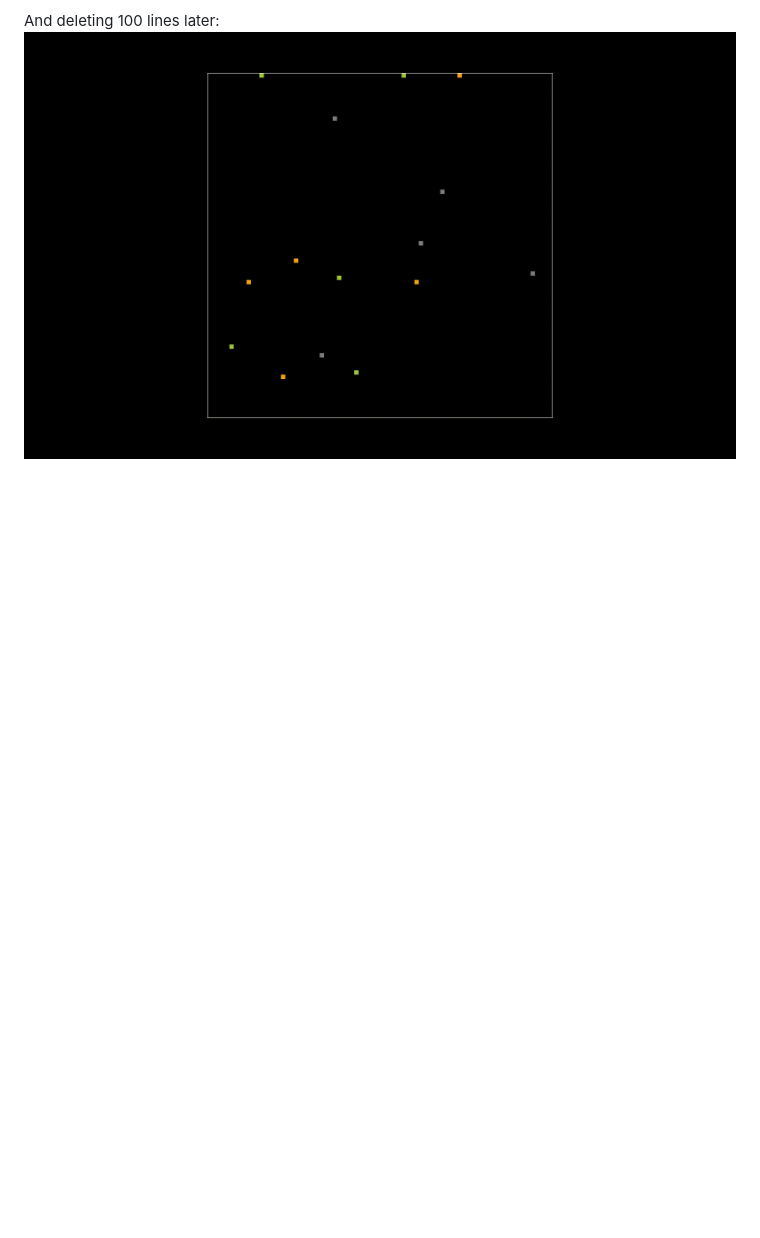
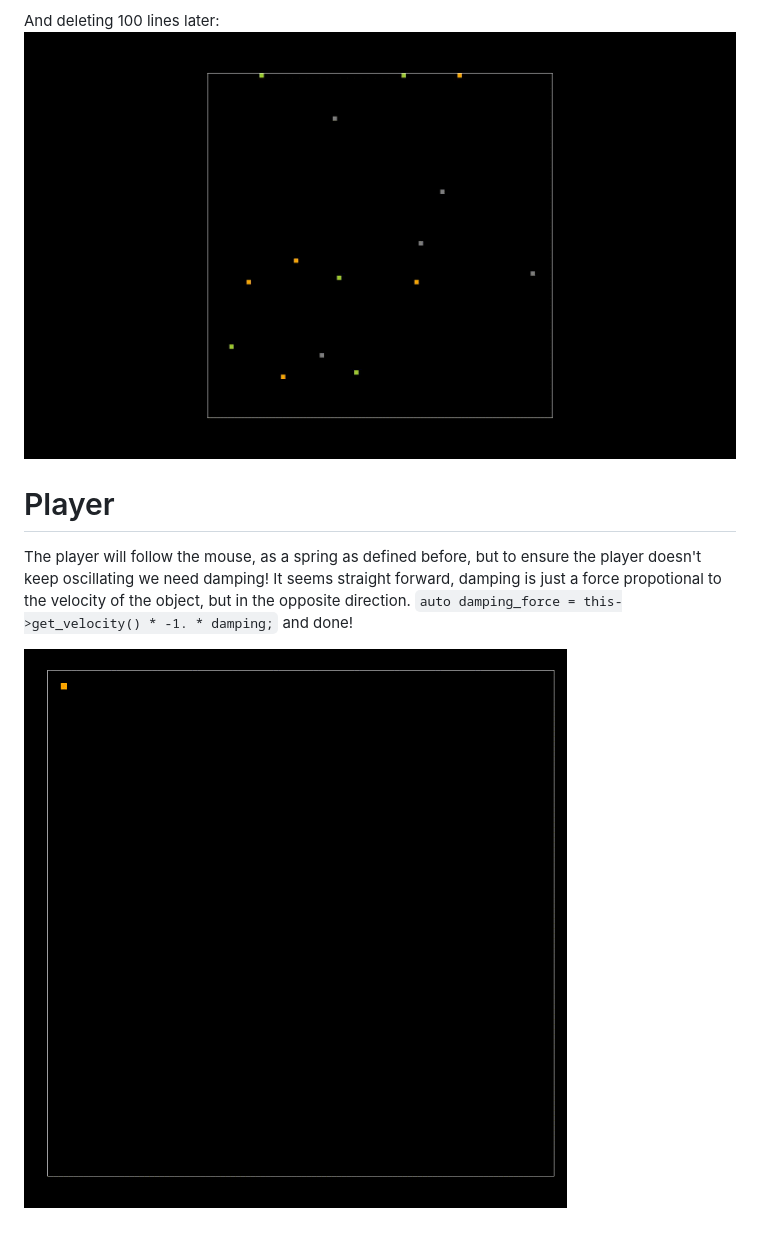
Before and after one commit to kalradivyanshu/odd-even, a Markdown page: README.md, the part around the change. GitHub-like rendering; pictures changed too: brags/player.gif (added); blank space fills up the shorter version.

Commit message:
added player motion

```diff
--- a/README.md
+++ b/README.md
@@ -194,3 +194,9 @@ Since we have 2, we can delete the BS code of checking if the vectors overlap, a
 
 And deleting 100 lines later:
 ![collision fixed finally!](brags/elastic_fix_final.gif)
+
+# Player
+
+The player will follow the mouse, as a spring as defined before, but to ensure the player doesn't keep oscillating we need damping! It seems straight forward, damping is just a force propotional to the velocity of the object, but in the opposite direction. `auto damping_force = this->get_velocity() * -1. * damping;` and done!
+
+![player motion](brags/player.gif)
```
Also changed, not shown: 7 other files.
